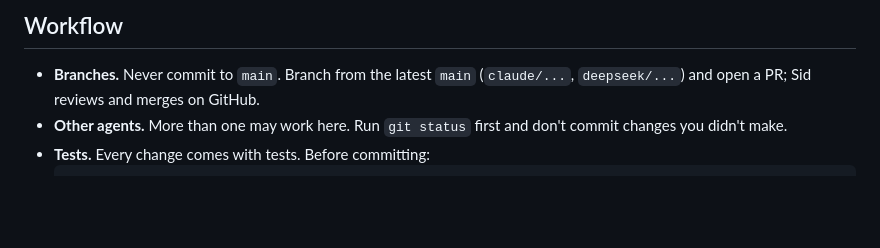
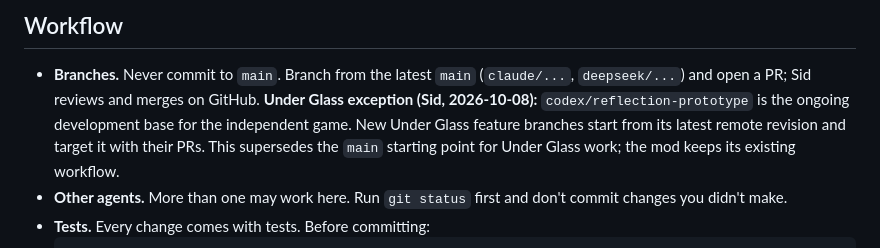
Before and after one commit to sidcarrollworks/StardewValley-AI-Decisions, a Markdown page: AGENTS.md, the part around the change. GitHub-like rendering; blank space fills up the shorter version.

```diff
--- a/AGENTS.md
+++ b/AGENTS.md
@@ -59,6 +59,10 @@ run locally. A deterministic fake is the default.
 
 - **Branches.** Never commit to `main`. Branch from the latest `main` (`claude/...`,
   `deepseek/...`) and open a PR; Sid reviews and merges on GitHub.
+  **Under Glass exception (Sid, 2026-10-08):** `codex/reflection-prototype` is the ongoing
+  development base for the independent game. New Under Glass feature branches start from its
+  latest remote revision and target it with their PRs. This supersedes the `main` starting point
+  for Under Glass work; the mod keeps its existing workflow.
 - **Other agents.** More than one may work here. Run `git status` first and don't commit changes
   you didn't make.
 - **Tests.** Every change comes with tests. Before committing:
```
Also changed, not shown: sim/README.md (+2 -0 lines).
